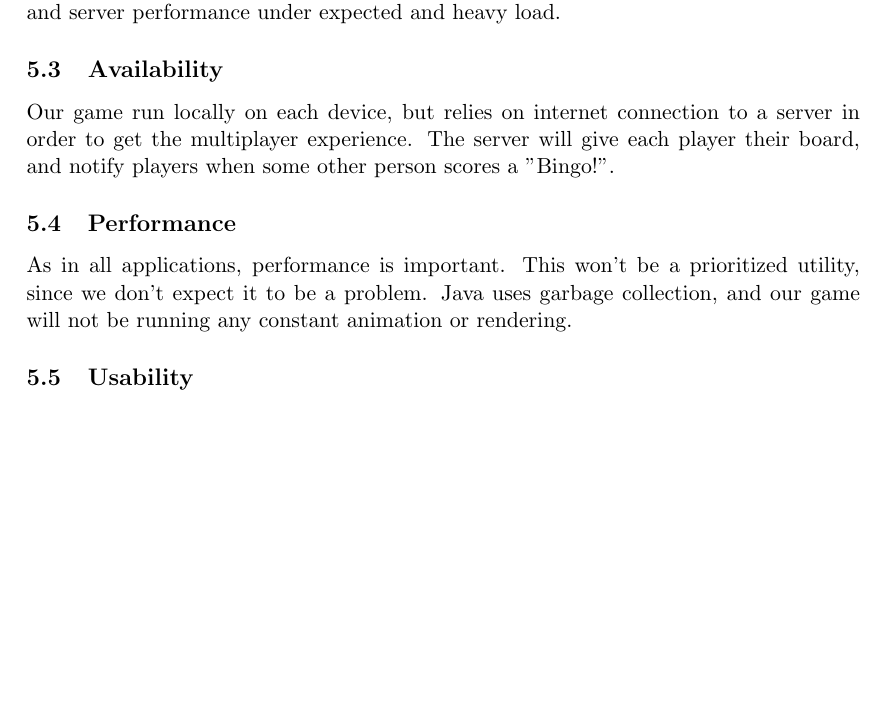
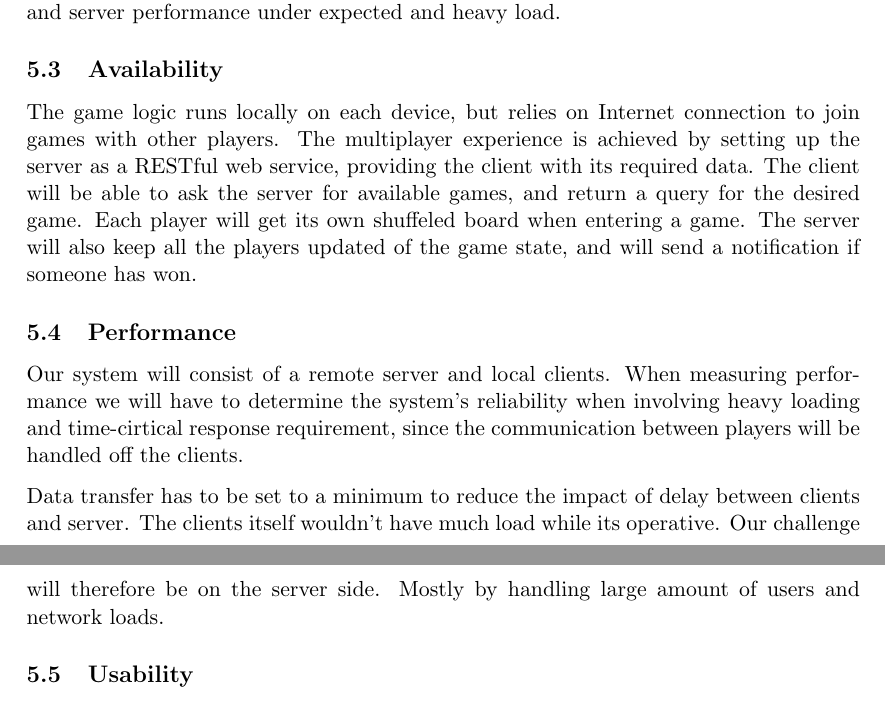
Before and after one commit to gisvold/noahsprogark, a LaTeX document (docs/ArchitecturalDescription/Report.tex, which reads docs/ArchitecturalDescription/section/ArchitecturalTactics.tex): part of page 5 of 10 before the commit and two parts of pages 5 and 6 of 10 after it, the two joined at a grey line, cut so that both start at the same text, the shorter picture padded with empty space. Compiled offline with pdfLaTeX.

Commit message:
Rewrite text about availability and performance.

```diff
--- a/docs/ArchitecturalDescription/section/ArchitecturalTactics.tex
+++ b/docs/ArchitecturalDescription/section/ArchitecturalTactics.tex
@@ -10,12 +10,14 @@ Separating the user interface from the logic will make it easier to test compone
 
 
 \subsection{Availability}
-Our game run locally on each device, but relies on internet connection to a server in order to get the multiplayer experience. The server will give each player their board, and notify players when some other person scores a "Bingo!".
-%TODO: How will we achieve this??
+The game logic runs locally on each device, but relies on Internet connection to join games with other players. The multiplayer experience is achieved by setting up the server as a RESTful web service, providing the client with its required data. The client will be able to ask the server for available games, and return a query for the desired game. Each player will get its own shuffeled board when entering a game. The server will also keep all the players updated of the game state, and will send a notification if someone has won.
 
 
 \subsection{Performance}
-As in all applications, performance is important. This won't be a prioritized utility, since we don't expect it to be a problem. Java uses garbage collection, and our game will not be running any constant animation or rendering.
+Our system will consist of a remote server and local clients. When measuring performance we will have to determine the system's reliability when involving heavy loading and time-cirtical response requirement, since the communication between players will be handled off the clients.
+
+Data transfer has to be set to a minimum to reduce the impact of delay between clients and server. The clients itself wouldn't have much load while its operative. Our challenge will therefore be on the server side. Mostly by handling large amount of users and network loads.
+
 
 %TODO: Write something about performance on server
 
```
